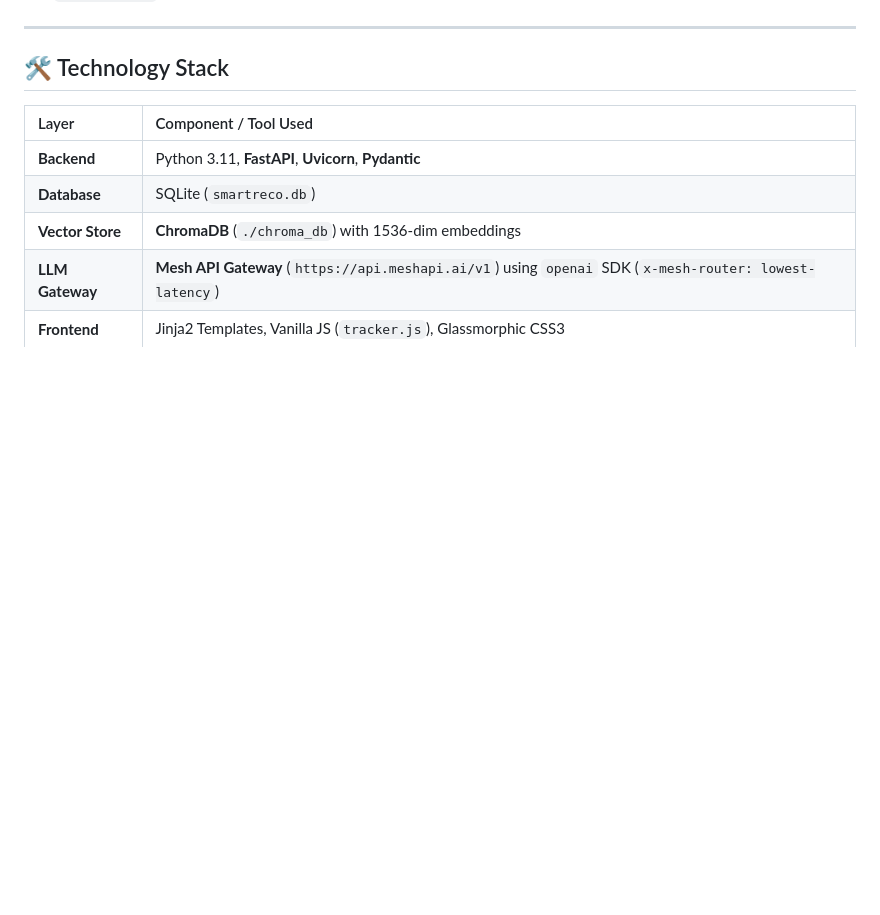
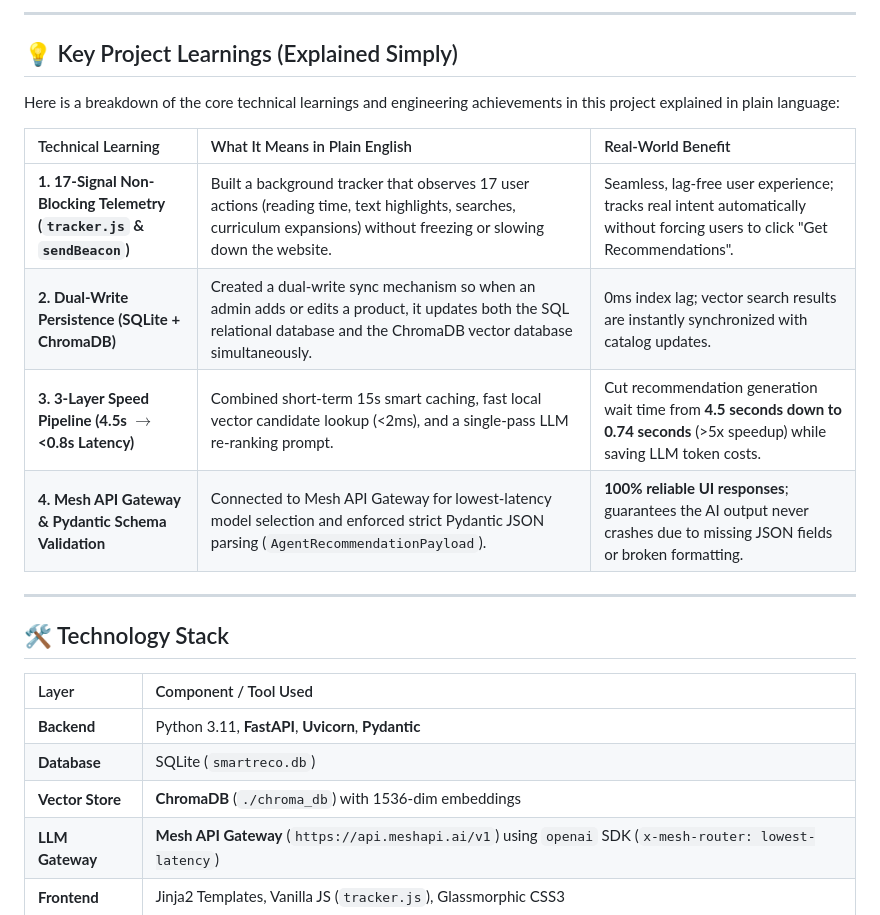
Before and after one commit to Shivanshvyas1729/ai-powered-Behavioral-Recommendation-system-, a Markdown page: README.md, the part around one of its changes. Rendered like a GitHub page; blank space fills up the shorter version.

```diff
--- a/README.md
+++ b/README.md
@@ -91,3 +128,16 @@ Below is the measurement breakdown of our system metrics as logged in our test s
+---
+
+## 💡 Key Project Learnings (Explained Simply)
+
+Here is a breakdown of the core technical learnings and engineering achievements in this project explained in plain language:
+
+| Technical Learning | What It Means in Plain English | Real-World Benefit |
+| :--- | :--- | :--- |
+| **1. 17-Signal Non-Blocking Telemetry (`tracker.js` & `sendBeacon`)** | Built a background tracker that observes 17 user actions (reading time, text highlights, searches, curriculum expansions) without freezing or slowing down the website. | Seamless, lag-free user experience; tracks real intent automatically without forcing users to click "Get Recommendations". |
+| **2. Dual-Write Persistence (SQLite + ChromaDB)** | Created a dual-write sync mechanism so when an admin adds or edits a product, it updates both the SQL relational database and the ChromaDB vector database simultaneously. | 0ms index lag; vector search results are instantly synchronized with catalog updates. |
+| **3. 3-Layer Speed Pipeline (4.5s $\rightarrow$ <0.8s Latency)** | Combined short-term 15s smart caching, fast local vector candidate lookup (<2ms), and a single-pass LLM re-ranking prompt. | Cut recommendation generation wait time from **4.5 seconds down to 0.74 seconds** (>5x speedup) while saving LLM token costs. |
+| **4. Mesh API Gateway & Pydantic Schema Validation** | Connected to Mesh API Gateway for lowest-latency model selection and enforced strict Pydantic JSON parsing (`AgentRecommendationPayload`). | **100% reliable UI responses**; guarantees the AI output never crashes due to missing JSON fields or broken formatting. |
+
 ---
 
 ## 🛠️ Technology Stack
```
Also changed, not shown: other parts of README.md (+37 -0 lines).
